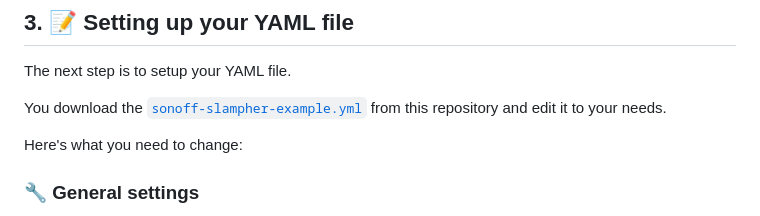
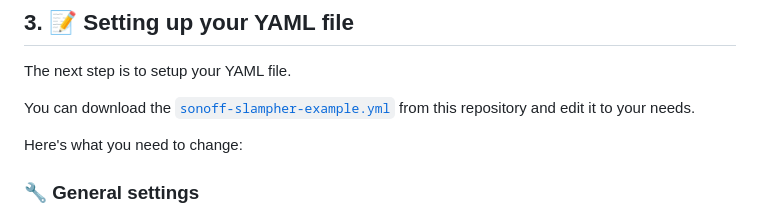
Before and after one commit to MisterGoodDeal/sonoff-slampher-v2-esp-home, a Markdown page: README.md, the part around the change. Drawn GitHub-style.

Commit message:
fix: ✏️ Add missing word

```diff
--- a/README.md
+++ b/README.md
@@ -84,7 +84,7 @@ Once you've soldered the pins, you can connect the USB TTL Serial Converter like
 
 The next step is to setup your YAML file.
 
-You download the [`sonoff-slampher-example.yml`](https://github.com/MisterGoodDeal/sonoff-slampher-v2-esp-home/blob/main/sonoff-slampher-example.ymls) from this repository and edit it to your needs.
+You can download the [`sonoff-slampher-example.yml`](https://github.com/MisterGoodDeal/sonoff-slampher-v2-esp-home/blob/main/sonoff-slampher-example.ymls) from this repository and edit it to your needs.
 
 Here's what you need to change:
 
```
